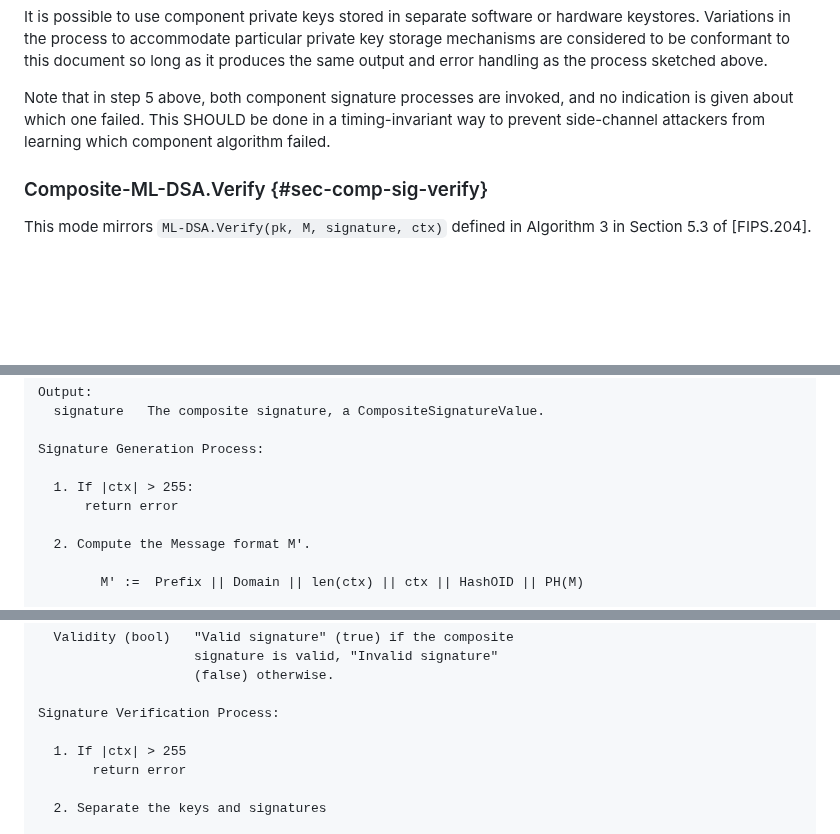
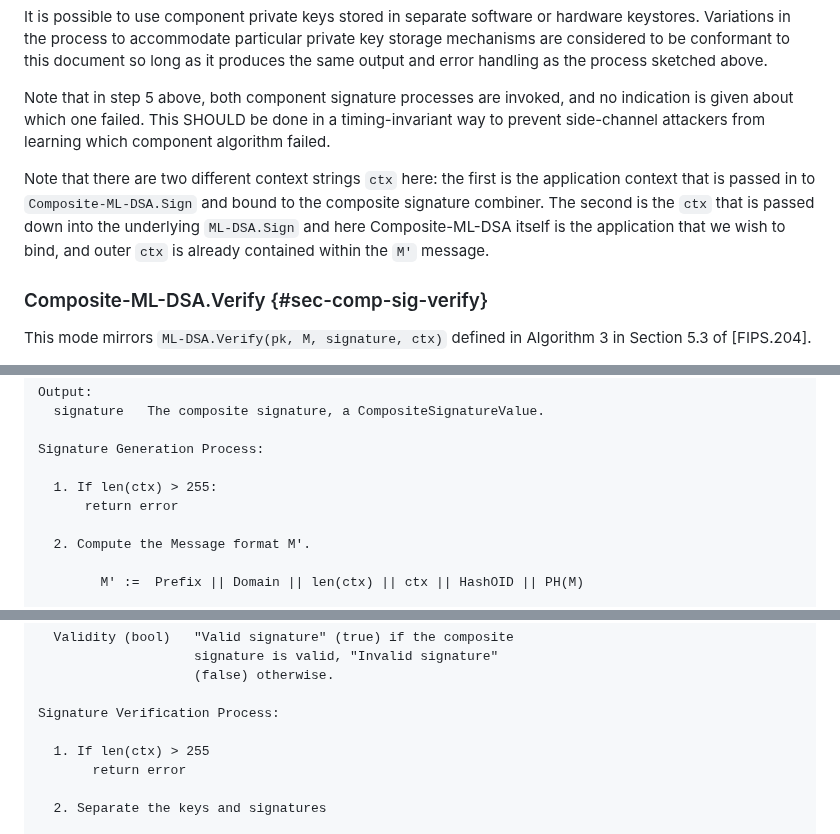
Before and after one commit to lamps-wg/draft-composite-sigs, a Markdown page: draft-ietf-lamps-pq-composite-sigs.md, 3 parts joined by grey strips. GitHub-like rendering; blank space fills up the shorter version.

Commit message:
Clarified the two different ctx values

```diff
--- a/draft-ietf-lamps-pq-composite-sigs.md
+++ b/draft-ietf-lamps-pq-composite-sigs.md
@@ -419,6 +420,10 @@ It is possible to use component private keys stored in separate software or hard
 
 Note that in step 5 above, both component signature processes are invoked, and no indication is given about which one failed. This SHOULD be done in a timing-invariant way to prevent side-channel attackers from learning which component algorithm failed.
 
+Note that there are two different context strings `ctx` here: the first is the application context that is passed in to `Composite-ML-DSA.Sign` and bound to the composite signature combiner. The second is the `ctx` that is passed down into the underlying `ML-DSA.Sign` and here Composite-ML-DSA itself is the application that we wish to bind, and outer `ctx` is already contained within the `M'` message.
+
+
+
 ### Composite-ML-DSA.Verify {#sec-comp-sig-verify}
 
 This mode mirrors `ML-DSA.Verify(pk, M, signature, ctx)` defined in Algorithm 3 in Section 5.3 of [FIPS.204].
@@ -554,7 +562,7 @@ Output:
 
 Signature Generation Process:
 
-  1. If |ctx| > 255:
+  1. If len(ctx) > 255:
       return error
 
   2. Compute the Message format M'.
@@ -644,7 +656,7 @@ Output:
 
 Signature Verification Process:
 
-  1. If |ctx| > 255
+  1. If len(ctx) > 255
        return error
 
   2. Separate the keys and signatures
```
Also changed, not shown: other parts of draft-ietf-lamps-pq-composite-sigs.md (+20 -8 lines).
